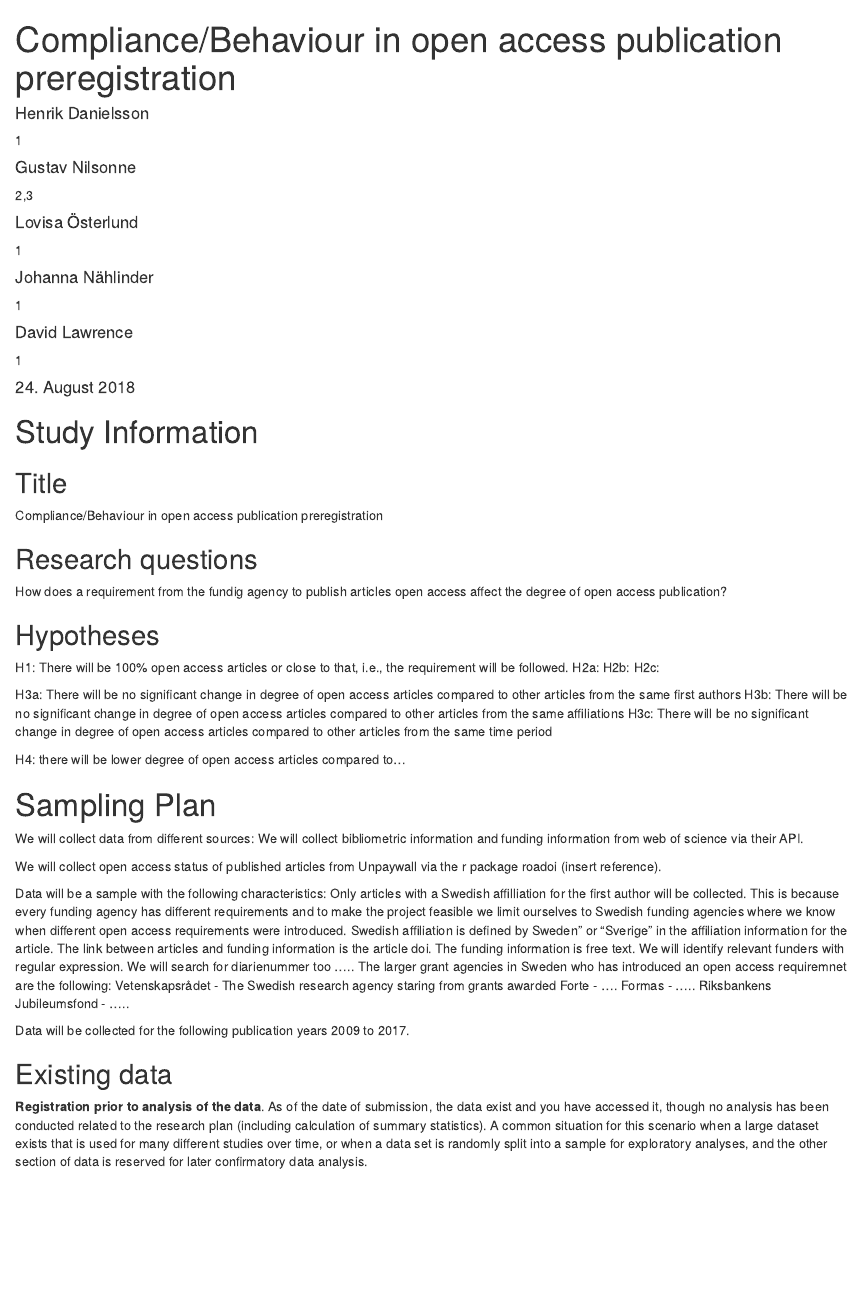
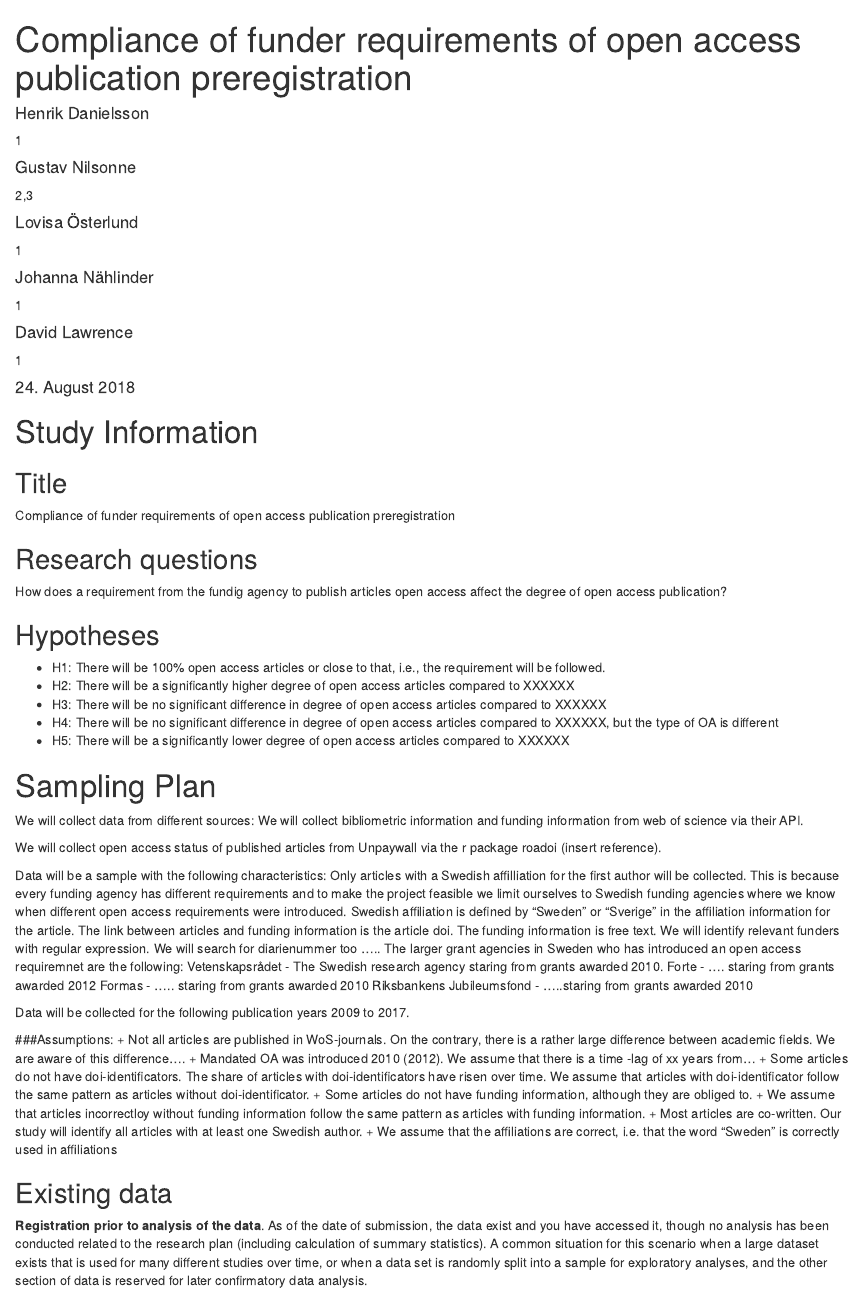
Before and after one commit to GNilsonne/behaviour-in-open-access-publication, an R Markdown document (behaviour in open access publication preregistration3.Rmd): the page in a window 1100 px wide, from its top. Rendered offline with R 4.5, knitr and Pandoc, with nearby package versions; drawn as R Markdown's standard HTML page in place of the format the file asks for.

Commit message:
Jag la till Johannas antaganden

```diff
--- a/behaviour in open access publication preregistration3.Rmd
+++ b/behaviour in open access publication preregistration3.Rmd
@@ -1,5 +1,5 @@
 ---
-title           : "Compliance/Behaviour in open access publication preregistration"
+title           : "Compliance of funder requirements of open access publication preregistration"
 shorttitle      : "Open access preregistration"
 date            : "`r Sys.setlocale('LC_TIME', 'C'); format(Sys.time(), '%d\\\\. %B %Y')`"
 
@@ -47,16 +47,11 @@ How does a requirement from the fundig agency to publish articles open access af
 
 ## Hypotheses
 <!-- For each of the research questions listed in the previous section, provide one or multiple specific and testable hypotheses. Please state if the hypotheses are directional or non-directional. If directional, state the direction. A predicted effect is also appropriate here. Providing a short name for each hypothesis (e.g. H1, H2, etc.) will later allow you to easily relate your hypotheses to statistical tests in your analysis plan. -->
-H1: There will be 100% open access articles or close to that, i.e., the requirement will be followed.
-H2a:
-H2b:
-H2c:
-
-H3a: There will be no significant change in degree of open access articles compared to other articles from the same first authors
-H3b: There will be no significant change in degree of open access articles compared to other articles from the same affiliations
-H3c: There will be no significant change in degree of open access articles compared to other articles from the same time period
-
-H4: there will be lower degree of open access articles compared to...
++ H1: There will be 100% open access articles or close to that, i.e., the requirement will be followed.
++ H2: There will be a significantly higher degree of open access articles compared to XXXXXX
++ H3: There will be no significant difference in degree of open access articles compared to XXXXXX
++ H4: There will be no significant difference in degree of open access articles compared to XXXXXX, but the type of OA is different
++ H5: There will be a significantly lower degree of open access articles compared to XXXXXX
 
 
 
@@ -69,17 +64,26 @@ We will collect open access status of published articles from Unpaywall via the
 
 Data will be a sample with the following characteristics:
 Only articles with a Swedish affilliation for the first author will be collected. This is because every funding agency has different requirements and to make the project feasible we limit ourselves to Swedish funding agencies where we know when different open access requirements were introduced.
-Swedish affiliation is defined by Sweden" or "Sverige" in the affiliation information for the article.
+Swedish affiliation is defined by "Sweden" or "Sverige" in the affiliation information for the article.
 The link between articles and funding information is the article doi.
 The funding information is free text. We will identify relevant funders with regular expression.
 We will search for diarienummer too .....
 The larger grant agencies in Sweden who has introduced an open access requiremnet are the following:
-Vetenskapsrådet - The Swedish research agency staring from grants awarded
-Forte - ....
-Formas - .....
-Riksbankens Jubileumsfond - .....
+Vetenskapsrådet - The Swedish research agency staring from grants awarded 2010.
+Forte - .... staring from grants awarded 2012
+Formas - ..... staring from grants awarded 2010
+Riksbankens Jubileumsfond - .....staring from grants awarded 2010
 
 Data will be collected for the following publication years `r rmarkdown::metadata$startyear` to `r rmarkdown::metadata$endyear`.
+
+###Assumptions:
++ Not all articles are published in WoS-journals. On the contrary, there is a rather large difference between academic fields. We are aware of this difference….
++ Mandated OA was introduced 2010 (2012). We assume that there is a time -lag of xx years from…
++ Some articles do not have doi-identificators. The share of articles with doi-identificators have risen over time. We assume that articles with doi-identificator follow the same pattern as articles without doi-identificator.
++ Some articles do not have funding information, although they are obliged to.
++ We assume that articles incorrectloy without funding information follow the same pattern as articles with funding information.
++ Most articles are co-written. Our study will identify all articles with at least one Swedish author.
++ We assume that the affiliations are correct, i.e. that  the word “Sweden” is correctly used in affiliations
 
 
 ## Existing data
```
